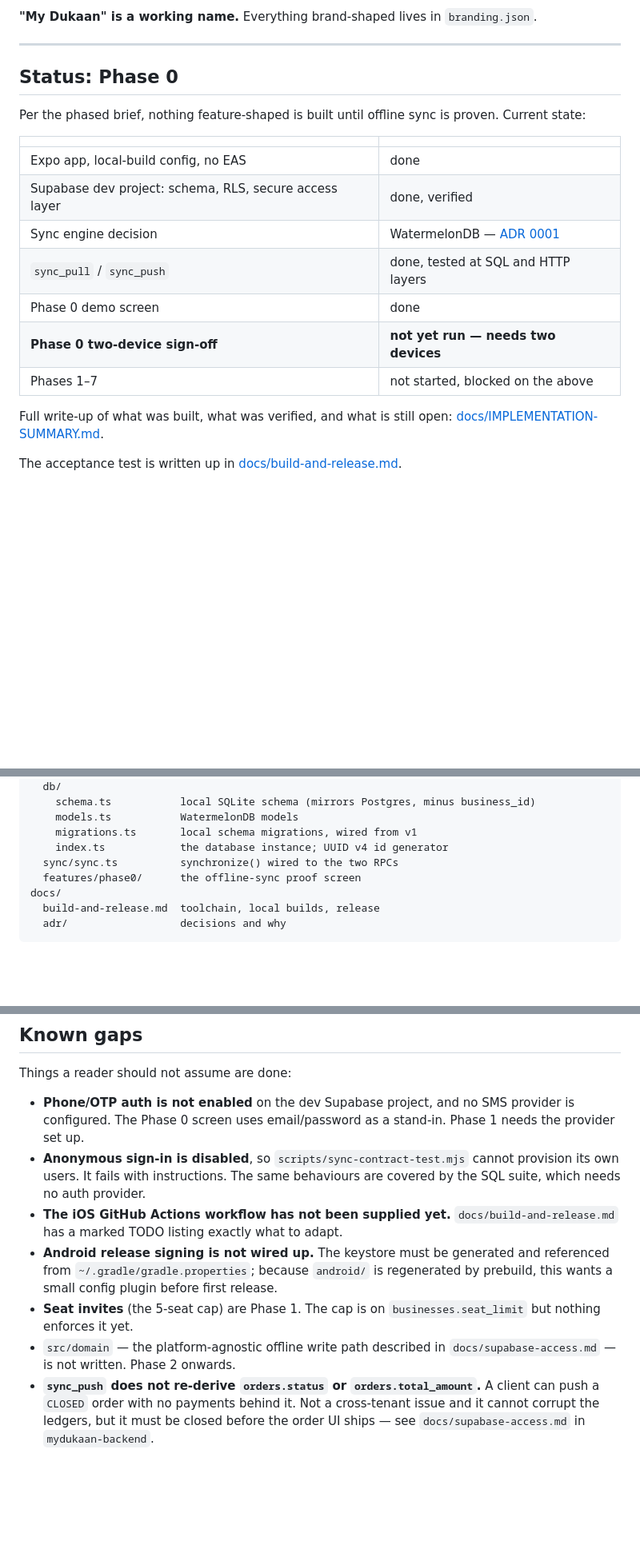
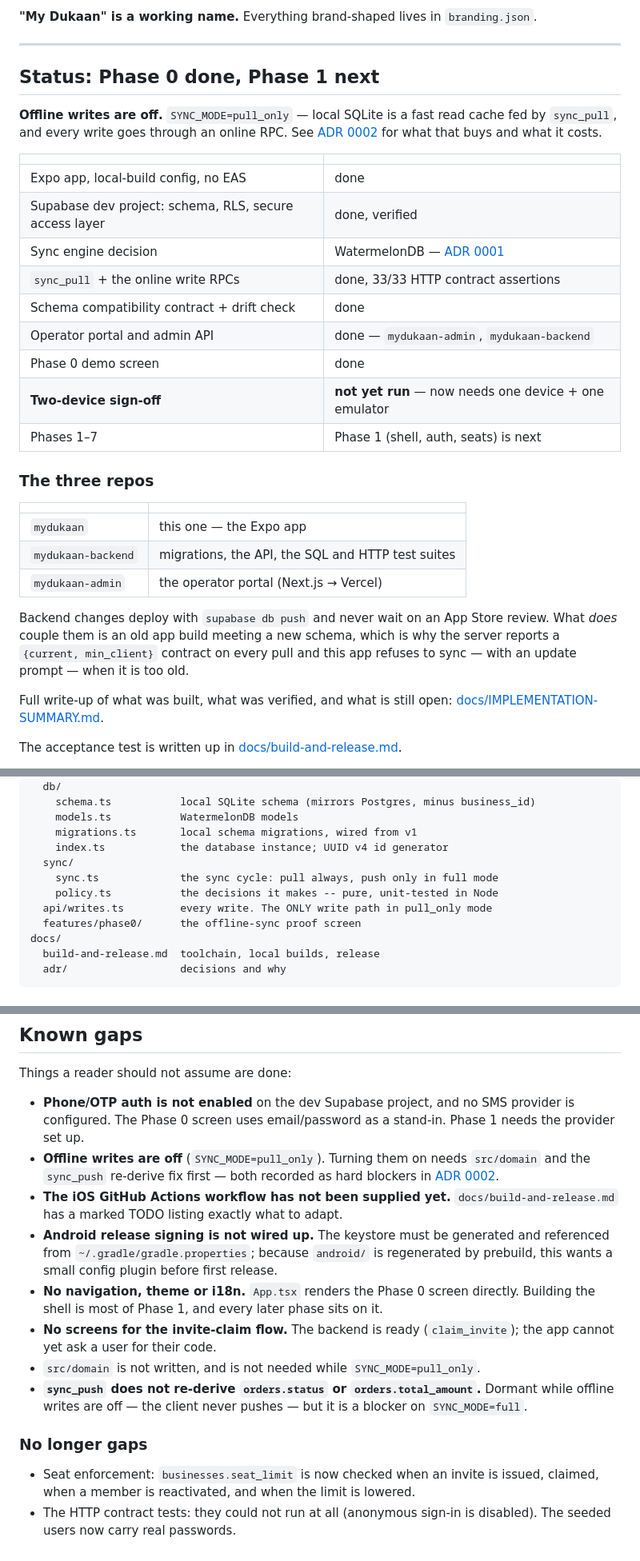
Before and after one commit to jaysampath/mydukaan-mobile-android, a Markdown page: README.md, 3 parts joined by grey strips. Shown at 80% size. Drawn GitHub-style; blank space fills up the shorter version.

```diff
--- a/README.md
+++ b/README.md
@@ -16,20 +16,36 @@ data, and billing. The 5-seat cap is one tenant's limit, not the app's.
 
 ---
 
-## Status: Phase 0
+## Status: Phase 0 done, Phase 1 next
 
-Per the phased brief, nothing feature-shaped is built until offline sync is
-proven. Current state:
+**Offline writes are off.** `SYNC_MODE=pull_only` — local SQLite is a fast read
+cache fed by `sync_pull`, and every write goes through an online RPC. See
+[ADR 0002](docs/adr/0002-sync-mode-flag.md) for what that buys and what it costs.
 
 | | |
 |---|---|
 | Expo app, local-build config, no EAS | done |
 | Supabase dev project: schema, RLS, secure access layer | done, verified |
 | Sync engine decision | WatermelonDB — [ADR 0001](docs/adr/0001-watermelondb-over-powersync.md) |
-| `sync_pull` / `sync_push` | done, tested at SQL and HTTP layers |
+| `sync_pull` + the online write RPCs | done, 33/33 HTTP contract assertions |
+| Schema compatibility contract + drift check | done |
+| Operator portal and admin API | done — `mydukaan-admin`, `mydukaan-backend` |
 | Phase 0 demo screen | done |
-| **Phase 0 two-device sign-off** | **not yet run — needs two devices** |
-| Phases 1–7 | not started, blocked on the above |
+| **Two-device sign-off** | **not yet run** — now needs one device + one emulator |
+| Phases 1–7 | Phase 1 (shell, auth, seats) is next |
+
+### The three repos
+
+| | |
+|---|---|
+| `mydukaan` | this one — the Expo app |
+| `mydukaan-backend` | migrations, the API, the SQL and HTTP test suites |
+| `mydukaan-admin` | the operator portal (Next.js → Vercel) |
+
+Backend changes deploy with `supabase db push` and never wait on an App Store
+review. What *does* couple them is an old app build meeting a new schema, which
+is why the server reports a `{current, min_client}` contract on every pull and
+this app refuses to sync — with an update prompt — when it is too old.
 
 Full write-up of what was built, what was verified, and what is still open:
 [docs/IMPLEMENTATION-SUMMARY.md](docs/IMPLEMENTATION-SUMMARY.md).
@@ -74,7 +90,10 @@ src/
     models.ts           WatermelonDB models
     migrations.ts       local schema migrations, wired from v1
     index.ts            the database instance; UUID v4 id generator
-  sync/sync.ts          synchronize() wired to the two RPCs
+  sync/
+    sync.ts             the sync cycle: pull always, push only in full mode
+    policy.ts           the decisions it makes -- pure, unit-tested in Node
+  api/writes.ts         every write. The ONLY write path in pull_only mode
   features/phase0/      the offline-sync proof screen
 docs/
   build-and-release.md  toolchain, local builds, release
@@ -135,21 +154,28 @@ Things a reader should not assume are done:
 - **Phone/OTP auth is not enabled** on the dev Supabase project, and no SMS
   provider is configured. The Phase 0 screen uses email/password as a
   stand-in. Phase 1 needs the provider set up.
-- **Anonymous sign-in is disabled**, so `scripts/sync-contract-test.mjs` cannot
-  provision its own users. It fails with instructions. The same behaviours are
-  covered by the SQL suite, which needs no auth provider.
+- **Offline writes are off** (`SYNC_MODE=pull_only`). Turning them on needs
+  `src/domain` and the `sync_push` re-derive fix first — both recorded as hard
+  blockers in [ADR 0002](docs/adr/0002-sync-mode-flag.md).
 - **The iOS GitHub Actions workflow has not been supplied yet.**
   `docs/build-and-release.md` has a marked TODO listing exactly what to adapt.
 - **Android release signing is not wired up.** The keystore must be generated
   and referenced from `~/.gradle/gradle.properties`; because `android/` is
   regenerated by prebuild, this wants a small config plugin before first
   release.
-- **Seat invites** (the 5-seat cap) are Phase 1. The cap is on
-  `businesses.seat_limit` but nothing enforces it yet.
-- `src/domain` — the platform-agnostic offline write path described in
-  `docs/supabase-access.md` — is not written. Phase 2 onwards.
+- **No navigation, theme or i18n.** `App.tsx` renders the Phase 0 screen
+  directly. Building the shell is most of Phase 1, and every later phase sits
+  on it.
+- **No screens for the invite-claim flow.** The backend is ready
+  (`claim_invite`); the app cannot yet ask a user for their code.
+- `src/domain` is not written, and is not needed while `SYNC_MODE=pull_only`.
 - **`sync_push` does not re-derive `orders.status` or `orders.total_amount`.**
-  A client can push a `CLOSED` order with no payments behind it. Not a
-  cross-tenant issue and it cannot corrupt the ledgers, but it must be closed
-  before the order UI ships — see `docs/supabase-access.md` in
-  `mydukaan-backend`.
+  Dormant while offline writes are off — the client never pushes — but it is a
+  blocker on `SYNC_MODE=full`.
+
+### No longer gaps
+
+- Seat enforcement: `businesses.seat_limit` is now checked when an invite is
+  issued, claimed, when a member is reactivated, and when the limit is lowered.
+- The HTTP contract tests: they could not run at all (anonymous sign-in is
+  disabled). The seeded users now carry real passwords.
```
Also changed, not shown: docs/build-and-release.md (+29 -16 lines).
